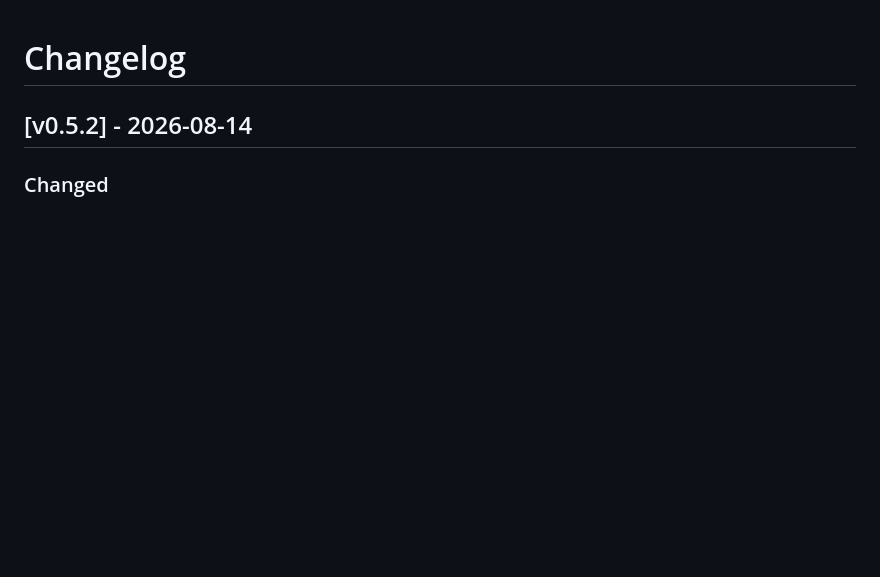
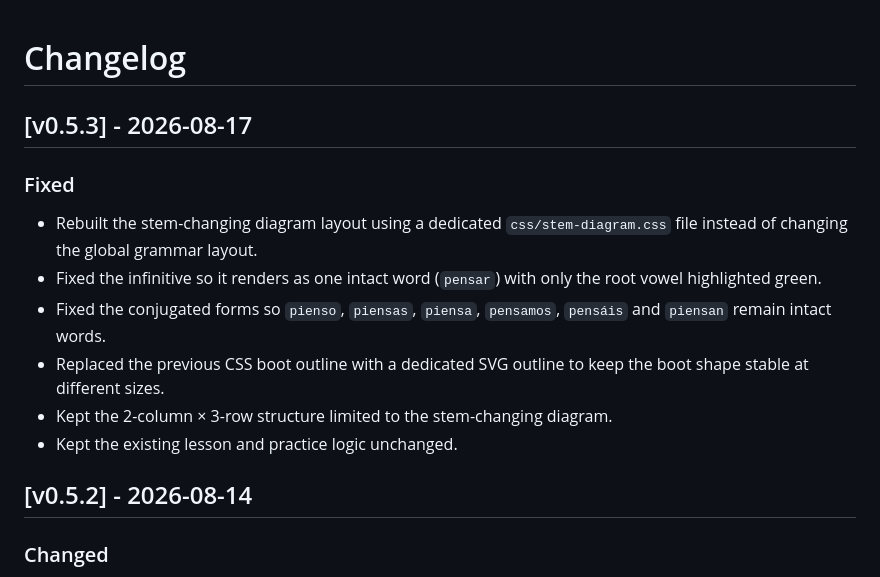
Before and after one commit to EsProfe/EsProfe, a Markdown page: CHANGELOG.md, the part around the change. Drawn GitHub-style; blank space fills up the shorter version.

Commit message:
v0.5.3 - Document stem diagram layout fix

```diff
--- a/CHANGELOG.md
+++ b/CHANGELOG.md
@@ -1,4 +1,15 @@
 # Changelog
+## [v0.5.3] - 2026-08-17
+
+### Fixed
+
+- Rebuilt the stem-changing diagram layout using a dedicated `css/stem-diagram.css` file instead of changing the global grammar layout.
+- Fixed the infinitive so it renders as one intact word (`pensar`) with only the root vowel highlighted green.
+- Fixed the conjugated forms so `pienso`, `piensas`, `piensa`, `pensamos`, `pensáis` and `piensan` remain intact words.
+- Replaced the previous CSS boot outline with a dedicated SVG outline to keep the boot shape stable at different sizes.
+- Kept the 2-column × 3-row structure limited to the stem-changing diagram.
+- Kept the existing lesson and practice logic unchanged.
+
 ## [v0.5.2] - 2026-08-14
 
 ### Changed
```
